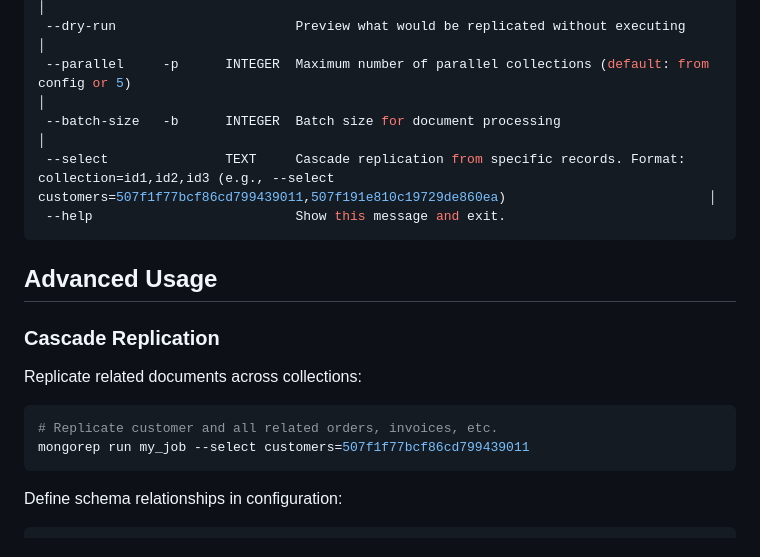
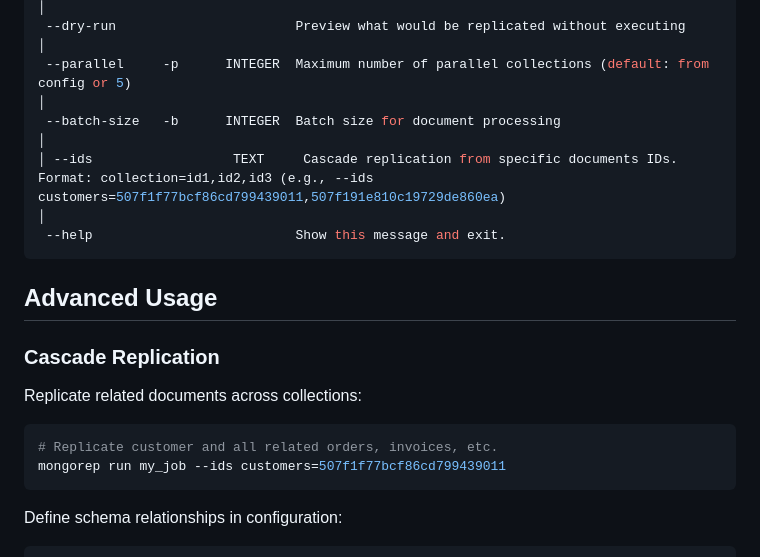
Before and after one commit to nhuray/mongo-replication, a Markdown page: README.md, the part around the change. GitHub-like rendering.

Commit message:
docs: update documentation

````diff
--- a/README.md
+++ b/README.md
@@ -250,7 +250,7 @@ Options:
  --dry-run                       Preview what would be replicated without executing                                                                                                                              │
  --parallel     -p      INTEGER  Maximum number of parallel collections (default: from config or 5)                                                                                                              │
  --batch-size   -b      INTEGER  Batch size for document processing                                                                                                                                              │
- --select               TEXT     Cascade replication from specific records. Format: collection=id1,id2,id3 (e.g., --select customers=507f1f77bcf86cd799439011,507f191e810c19729de860ea)                          │
+│ --ids                  TEXT     Cascade replication from specific documents IDs. Format: collection=id1,id2,id3 (e.g., --ids customers=507f1f77bcf86cd799439011,507f191e810c19729de860ea)                                                                                                                                                                                                                                        │
  --help                          Show this message and exit.
 ```
 
@@ -262,7 +262,7 @@ Replicate related documents across collections:
 
 ```bash
 # Replicate customer and all related orders, invoices, etc.
-mongorep run my_job --select customers=507f1f77bcf86cd799439011
+mongorep run my_job --ids customers=507f1f77bcf86cd799439011
 ```
 
 Define schema relationships in configuration:
````
